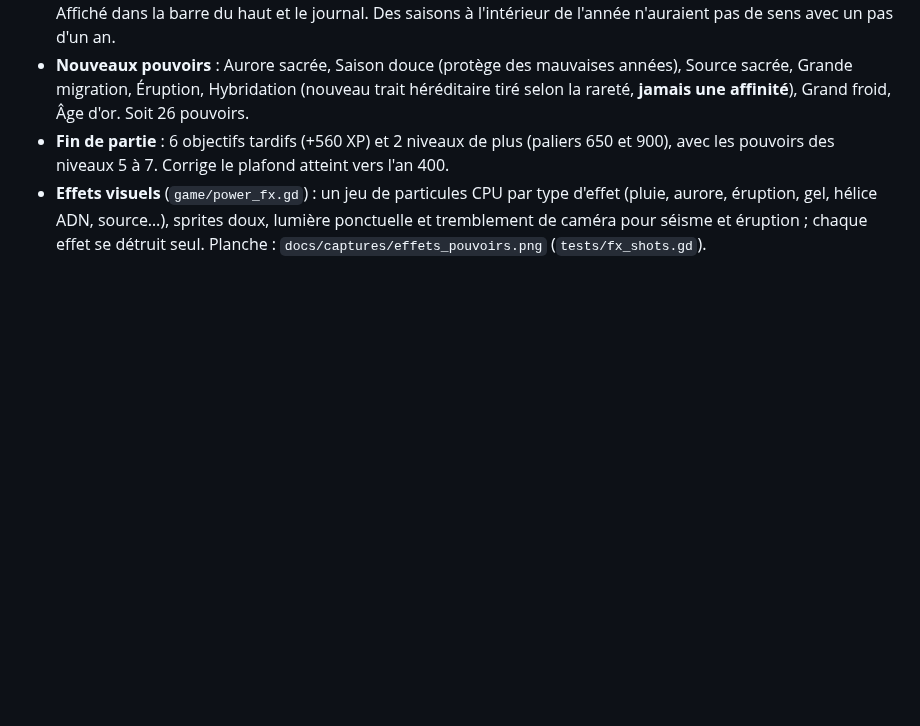
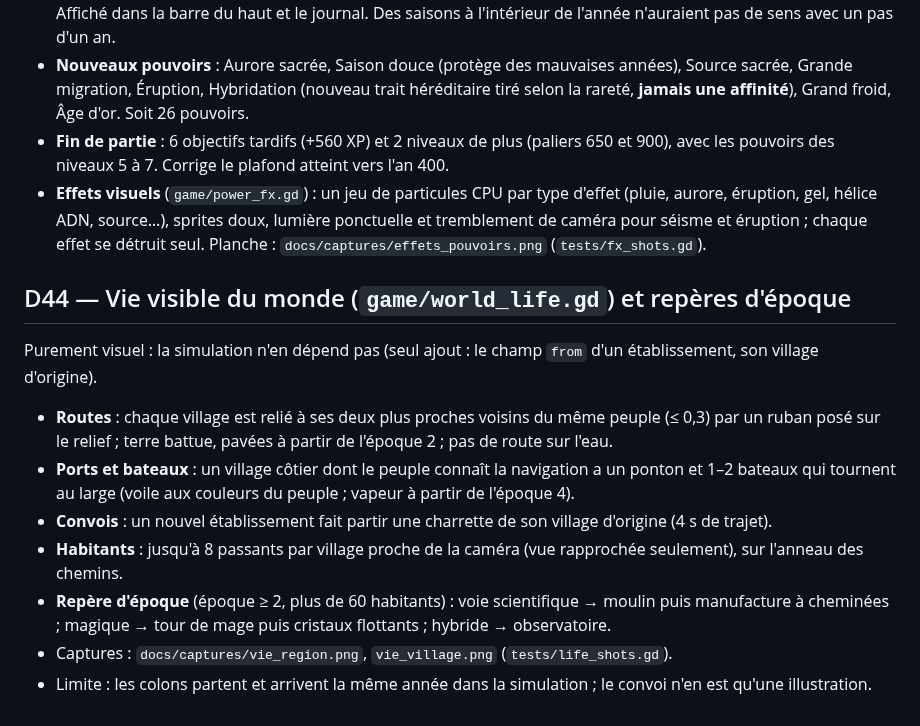
Before and after one commit to udje266-cell/Cit-a, a Markdown page: docs/DECISIONS.md, the part around the change. Drawn GitHub-style; blank space fills up the shorter version.

Commit message:
Vie du monde : routes, ports et bateaux, convois de colons, passants, repères d'époque science/magie
Co-Authored-By: Claude Opus 5.5 <noreply@anthropic.com>
Claude-Session: https://claude.ai/code/session_019WmNfXq92PPpko7xosD6fb

```diff
--- a/docs/DECISIONS.md
+++ b/docs/DECISIONS.md
@@ -103,3 +103,16 @@ fidèles et son dieu continuent. Coût : ≈ 40 ms par an simulé avec ~15 peupl
 - **Effets visuels** (`game/power_fx.gd`) : un jeu de particules CPU par type d'effet (pluie, aurore, éruption, gel,
   hélice ADN, source…), sprites doux, lumière ponctuelle et tremblement de caméra pour séisme et éruption ; chaque
   effet se détruit seul. Planche : `docs/captures/effets_pouvoirs.png` (`tests/fx_shots.gd`).
+
+## D44 — Vie visible du monde (`game/world_life.gd`) et repères d'époque
+Purement visuel : la simulation n'en dépend pas (seul ajout : le champ `from` d'un établissement, son village d'origine).
+- **Routes** : chaque village est relié à ses deux plus proches voisins du même peuple (≤ 0,3) par un ruban posé
+  sur le relief ; terre battue, pavées à partir de l'époque 2 ; pas de route sur l'eau.
+- **Ports et bateaux** : un village côtier dont le peuple connaît la navigation a un ponton et 1–2 bateaux qui
+  tournent au large (voile aux couleurs du peuple ; vapeur à partir de l'époque 4).
+- **Convois** : un nouvel établissement fait partir une charrette de son village d'origine (4 s de trajet).
+- **Habitants** : jusqu'à 8 passants par village proche de la caméra (vue rapprochée seulement), sur l'anneau des chemins.
+- **Repère d'époque** (époque ≥ 2, plus de 60 habitants) : voie scientifique → moulin puis manufacture à
+  cheminées ; magique → tour de mage puis cristaux flottants ; hybride → observatoire.
+- Captures : `docs/captures/vie_region.png`, `vie_village.png` (`tests/life_shots.gd`).
+- Limite : les colons partent et arrivent la même année dans la simulation ; le convoi n'en est qu'une illustration.
```
Also changed, not shown: docs/captures/vie_region.png (added), docs/captures/vie_village.png (added), 5 other files.
